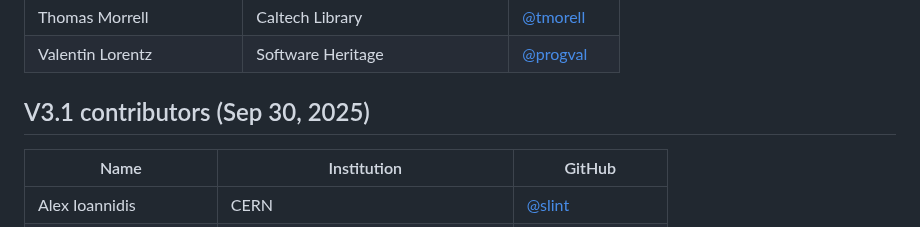
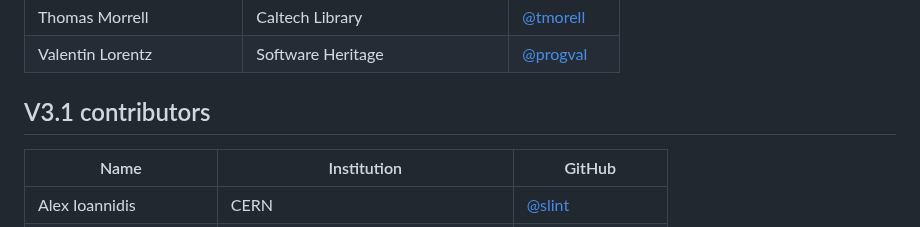
Before and after one commit to codemeta/codemeta, a Markdown page: CONTRIBUTORS.MD, the part around the change. Drawn GitHub-style.

Commit message:
Remove date
Removed the date from the V3.1 contributors section.

```diff
--- a/CONTRIBUTORS.MD
+++ b/CONTRIBUTORS.MD
@@ -105,7 +105,7 @@ operates according to the rules specified in the
 | Thomas Morrell | Caltech Library | [@tmorell](https://github.com/tmorrell) |
 | Valentin Lorentz | Software Heritage | [@progval](https://github.com/progval) |
 
-## V3.1 contributors (Sep 30, 2025)
+## V3.1 contributors
 
 | Name             | Institution             | GitHub  |
 |------------------|-------------------------| --------|
```
